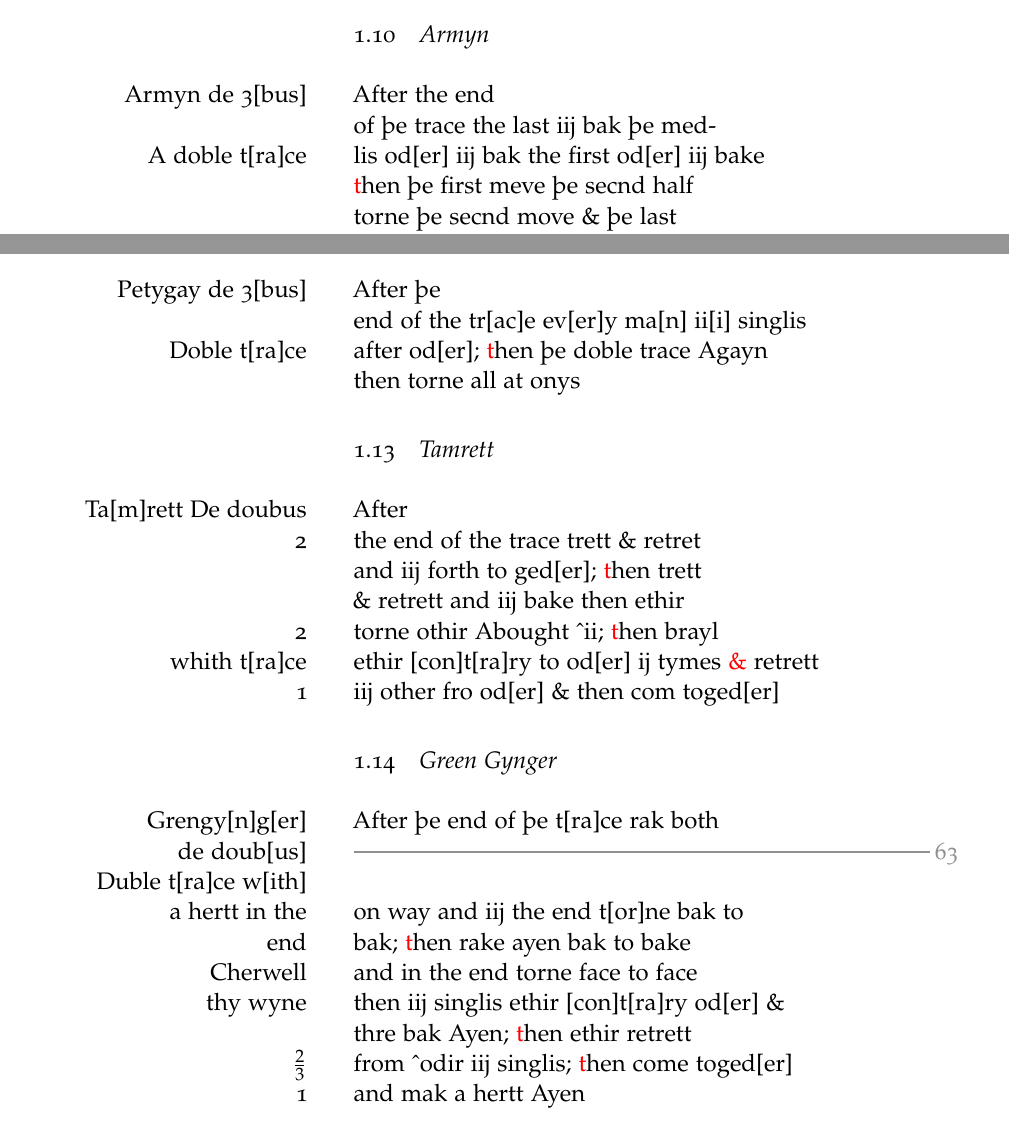
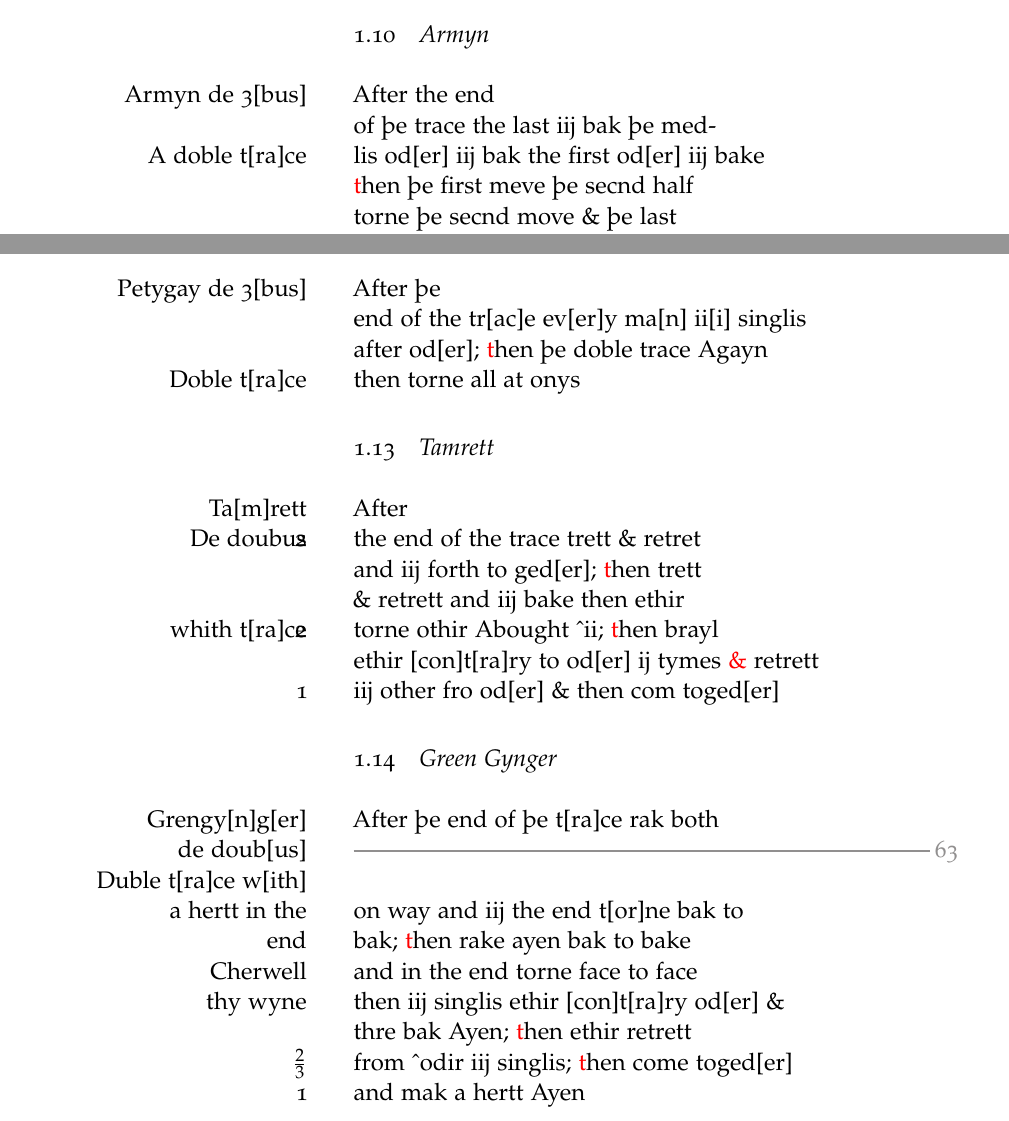
Before and after one commit to amacks/gresley_dance, a LaTeX paper (ModernGresely.tex): two parts of pages 7 and 8 of 15, joined at a grey line, cut so that both start at the same text. Compiled offline with pdfLaTeX.

Commit message:
line wraps for the titles complete

```diff
--- a/ModernGresely.tex
+++ b/ModernGresely.tex
@@ -245,16 +247,16 @@ then rake both at onys
 \subsection{Petygay}
 \marginnote{Petygay de 3{[}bus{]}}After þe\\
 end of the tr{[}ac{]}e ev{[}er{]}y ma{[}n{]} ii{[}i{]} singlis\\
-after od{[}er{]}; \marginnote{Doble t{[}ra{]}ce}\red{t}hen þe doble trace Agayn\\
-then torne all at onys
+after od{[}er{]}; \red{t}hen þe doble trace Agayn\\
+\marginnote{Doble t{[}ra{]}ce}then torne all at onys
 
 \subsection{Tamrett}
-\marginnote{Ta{[}m{]}rett De doubus}After\\
+\marginnote{Ta{[}m{]}rett\\ De doubus}After\\
 \marginnote{2}the end of the trace trett \& retret\\
 and iij forth to ged{[}er{]}; \red{t}hen trett\\
 \& retrett and iij bake then ethir\\
-torne othir Abought \^{}ii; \marginnote{2}\red{t}hen brayl\\
-ethir {[}con{]}t{[}ra{]}ry to od{[}er{]} ij tymes \marginnote{whith t{[}ra{]}ce}\red{\&} retrett\\
+\marginnote{whith t{[}ra{]}ce}torne othir Abought \^{}ii; \marginnote{2}\red{t}hen brayl\\
+ethir {[}con{]}t{[}ra{]}ry to od{[}er{]} ij tymes \red{\&} retrett\\
 iij other fro od{[}er{]} \& then com toged{[}er{]}\marginnote{1}
 
 \subsection{Green Gynger}
```
Also changed, not shown: ModernGresely.tex (6 more changed lines).
